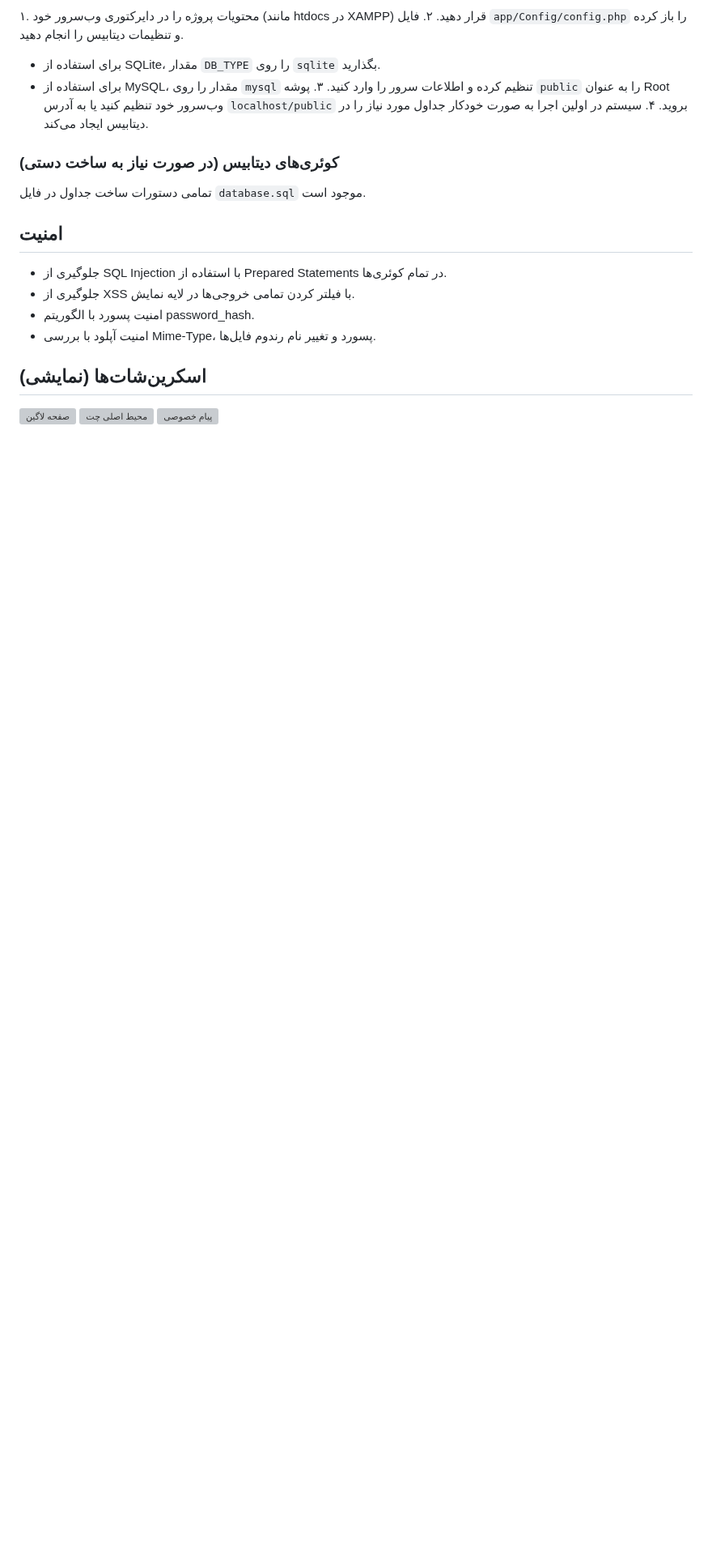
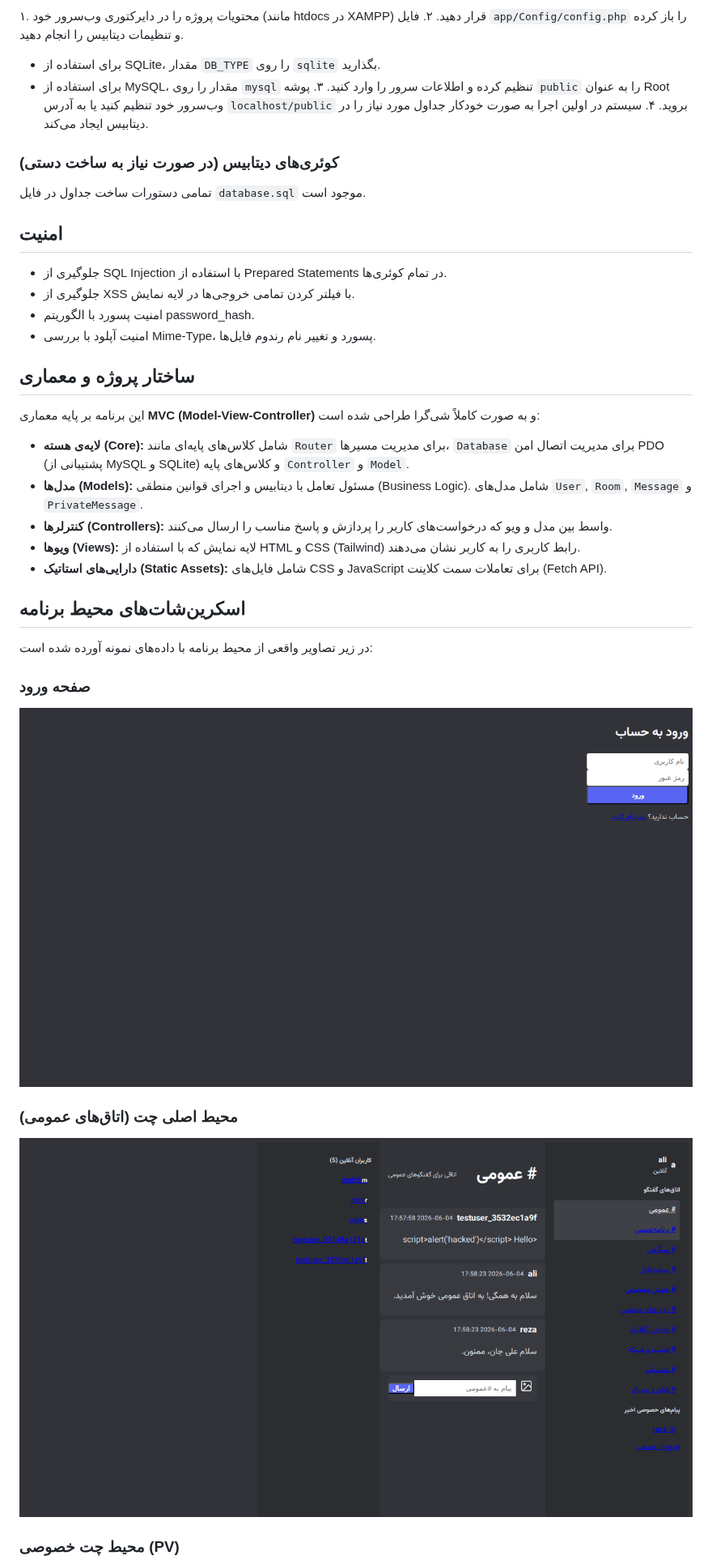
Before and after one commit to danialchoopan/chatroom_with_raw_php_jetroom0, a Markdown page: README.md, the part around the change. Shown at 81% size. Rendered like a GitHub page; pictures changed too: screenshots/chatroom_main.png (added), screenshots/login.png (added); blank space fills up the shorter version; grey boxes are pictures that could not be loaded.

```diff
--- a/README.md
+++ b/README.md
@@ -34,7 +34,25 @@
 - امنیت پسورد با الگوریتم password_hash.
 - امنیت آپلود با بررسی Mime-Type، پسورد و تغییر نام رندوم فایل‌ها.
 
-## اسکرین‌شات‌ها (نمایشی)
+## ساختار پروژه و معماری
+
+این برنامه بر پایه معماری **MVC (Model-View-Controller)** و به صورت کاملاً شی‌گرا طراحی شده است:
+
+- **لایه‌ی هسته (Core):** شامل کلاس‌های پایه‌ای مانند `Router` برای مدیریت مسیرها، `Database` برای مدیریت اتصال امن PDO (پشتیبانی از MySQL و SQLite) و کلاس‌های پایه `Controller` و `Model`.
+- **مدل‌ها (Models):** مسئول تعامل با دیتابیس و اجرای قوانین منطقی (Business Logic). شامل مدل‌های `User`, `Room`, `Message` و `PrivateMessage`.
+- **کنترلرها (Controllers):** واسط بین مدل و ویو که درخواست‌های کاربر را پردازش و پاسخ مناسب را ارسال می‌کنند.
+- **ویوها (Views):** لایه نمایش که با استفاده از HTML و CSS (Tailwind) رابط کاربری را به کاربر نشان می‌دهند.
+- **دارایی‌های استاتیک (Static Assets):** شامل فایل‌های CSS و JavaScript برای تعاملات سمت کلاینت (Fetch API).
+
+## اسکرین‌شات‌های محیط برنامه
+
+در زیر تصاویر واقعی از محیط برنامه با داده‌های نمونه آورده شده است:
+
+### صفحه ورود
 ![صفحه لاگین](./screenshots/login.png)
-![محیط اصلی چت](./screenshots/main_chat.png)
+
+### محیط اصلی چت (اتاق‌های عمومی)
+![محیط اصلی چت](./screenshots/chatroom_main.png)
+
+### محیط چت خصوصی (PV)
 ![پیام خصوصی](./screenshots/private_chat.png)
```
Also changed, not shown: screenshots/private_chat.png (added), 9 other files.
